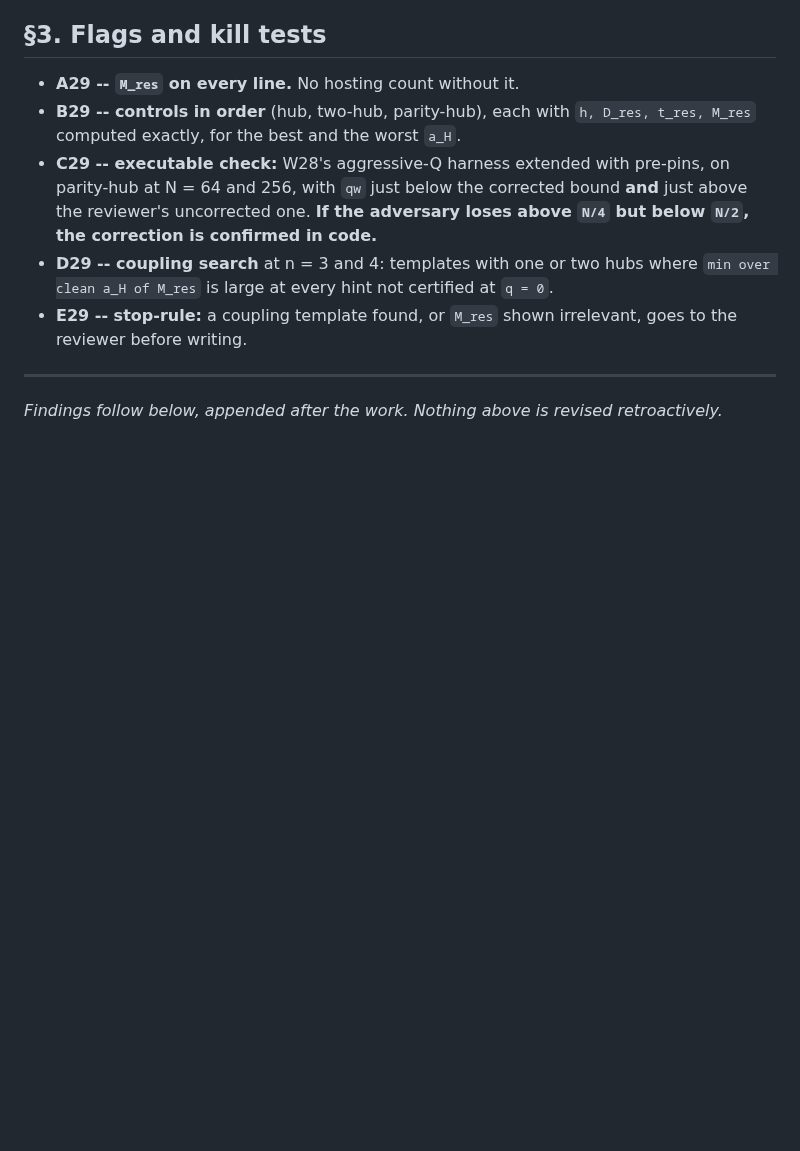
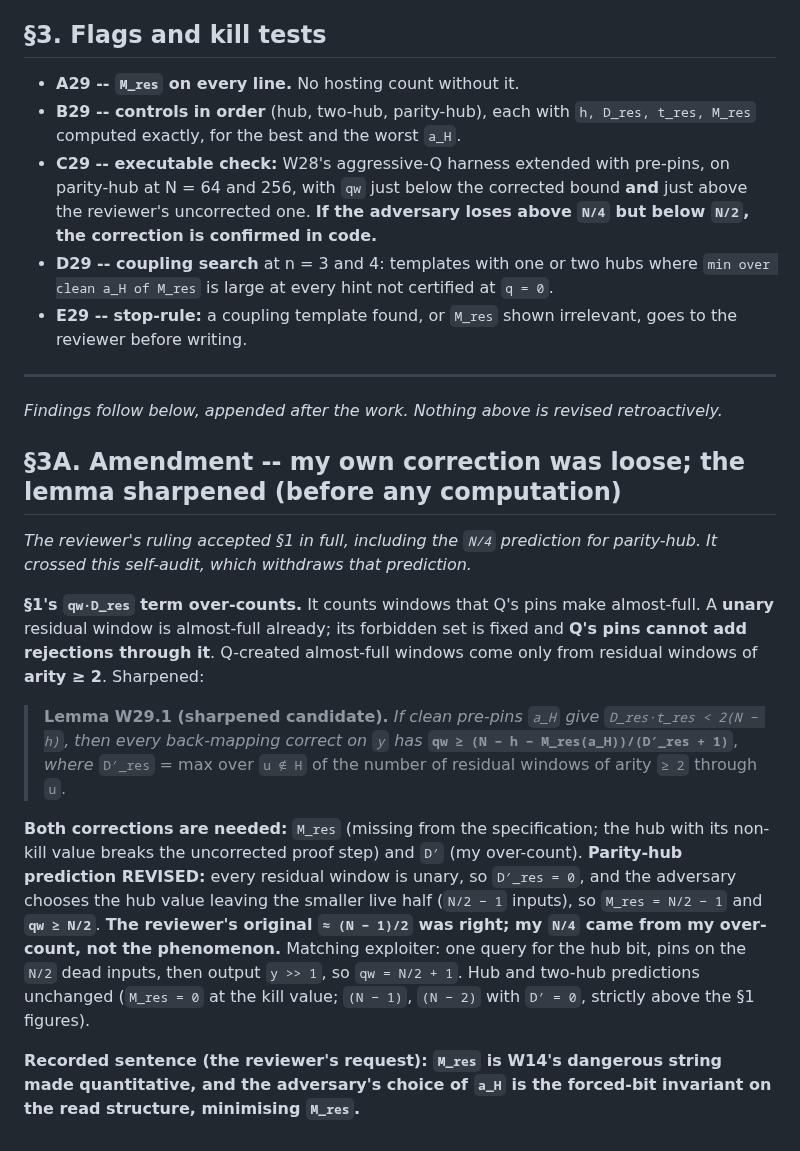
Before and after one commit to Recursive-Emergence/RE, a Markdown page: pvsnp/W29_prepinning.md, the part around the change. GitHub-like rendering; blank space fills up the shorter version.

Commit message:
W29 section 3A: my correction over-counted; lemma sharpened with D'_res (arity >= 2 residual windows), parity-hub prediction revised to N/2
Unary residual windows are almost-full already, and Q's pins cannot add
rejections through them; only arity >= 2 residual windows can be completed by
Q. Lemma W29.1: qw >= (N - h - M_res)/(D'_res + 1) given D_res*t_res < 2(N - h).
Both corrections needed: M_res (missing in the spec) and D' (my over-count).
Parity-hub: D' = 0, M_res = N/2 - 1, qw >= N/2; the reviewer's ~N/2 was right,
my N/4 withdrawn. Records the reviewer's sentence on M_res as W14's dangerous
string.

Claude-Session: https://claude.ai/code/session_015QLKxP23gtz11sirfWnxF8

```diff
--- a/pvsnp/W29_prepinning.md
+++ b/pvsnp/W29_prepinning.md
@@ -51,3 +51,15 @@ together with `D_res·t_res < 2(N − h)` for extendability (step (ii) runs unch
 ---
 
 *Findings follow below, appended after the work. Nothing above is revised retroactively.*
+
+## §3A. Amendment -- my own correction was loose; the lemma sharpened (before any computation)
+
+*The reviewer's ruling accepted §1 in full, including the `N/4` prediction for parity-hub. It crossed this self-audit, which withdraws that prediction.*
+
+**§1's `qw·D_res` term over-counts.** It counts windows that Q's pins make almost-full. A **unary** residual window is almost-full already; its forbidden set is fixed and **Q's pins cannot add rejections through it**. Q-created almost-full windows come only from residual windows of **arity ≥ 2**. Sharpened:
+
+> **Lemma W29.1 (sharpened candidate).** *If clean pre-pins `a_H` give `D_res·t_res < 2(N − h)`, then every back-mapping correct on `y` has* **`qw ≥ (N − h − M_res(a_H))/(D′_res + 1)`**, *where* `D′_res` = max over `u ∉ H` of the number of residual windows of arity `≥ 2` through `u`.
+
+**Both corrections are needed:** `M_res` (missing from the specification; the hub with its non-kill value breaks the uncorrected proof step) and `D′` (my over-count). **Parity-hub prediction REVISED:** every residual window is unary, so `D′_res = 0`, and the adversary chooses the hub value leaving the smaller live half (`N/2 − 1` inputs), so `M_res = N/2 − 1` and **`qw ≥ N/2`**. **The reviewer's original `≈ (N − 1)/2` was right; my `N/4` came from my over-count, not the phenomenon.** Matching exploiter: one query for the hub bit, pins on the `N/2` dead inputs, then output `y >> 1`, so `qw = N/2 + 1`. Hub and two-hub predictions unchanged (`M_res = 0` at the kill value; `(N − 1)`, `(N − 2)` with `D′ = 0`, strictly above the §1 figures).
+
+**Recorded sentence (the reviewer's request): `M_res` is W14's dangerous string made quantitative, and the adversary's choice of `a_H` is the forced-bit invariant on the read structure, minimising `M_res`.**
```
